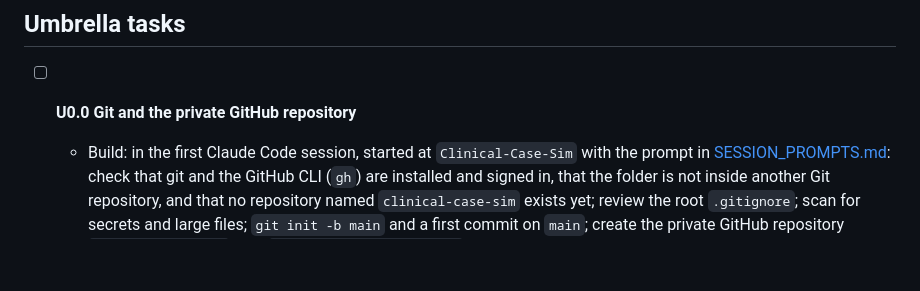
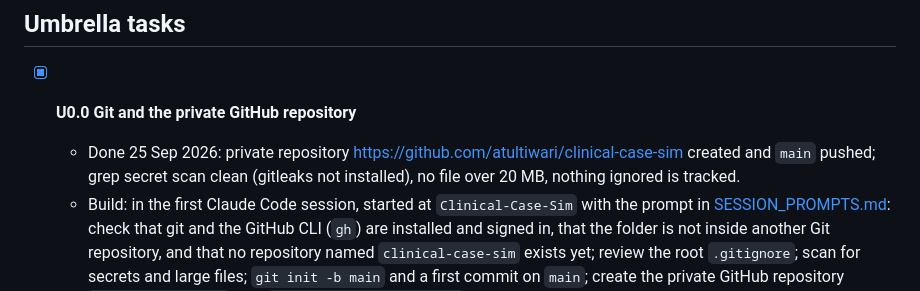
Before and after one commit to atultiwari/clinical-case-sim, a Markdown page: docs/PLAN.md, the part around the change. Drawn GitHub-style; blank space fills up the shorter version.

Commit message:
docs: tick U0.0 in the umbrella plan
Co-Authored-By: Claude Opus 5.5 <noreply@anthropic.com>

```diff
--- a/docs/PLAN.md
+++ b/docs/PLAN.md
@@ -4,7 +4,8 @@ Each part has its own PLAN. This file holds the umbrella tasks and the order in
 
 ## Umbrella tasks
 
-- [ ] **U0.0 Git and the private GitHub repository**
+- [x] **U0.0 Git and the private GitHub repository**
+  - Done 25 Sep 2026: private repository https://github.com/atultiwari/clinical-case-sim created and `main` pushed; grep secret scan clean (gitleaks not installed), no file over 20 MB, nothing ignored is tracked.
   - Build: in the first Claude Code session, started at `Clinical-Case-Sim` with the prompt in [SESSION_PROMPTS.md](SESSION_PROMPTS.md): check that git and the GitHub CLI (`gh`) are installed and signed in, that the folder is not inside another Git repository, and that no repository named `clinical-case-sim` exists yet; review the root `.gitignore`; scan for secrets and large files; `git init -b main` and a first commit on `main`; create the private GitHub repository `clinical-case-sim` with `gh repo create --private` and push. From then on, the Git and GitHub section of [`../CLAUDE.md`](../CLAUDE.md) applies.
   - Accept: `gh repo view` reports visibility `PRIVATE`; `main` is level with `origin/main`; no tracked file matches `.gitignore` (`git ls-files -ci --exclude-standard` prints nothing); the scan found no secret.
   - Depends on: S-005.
```
